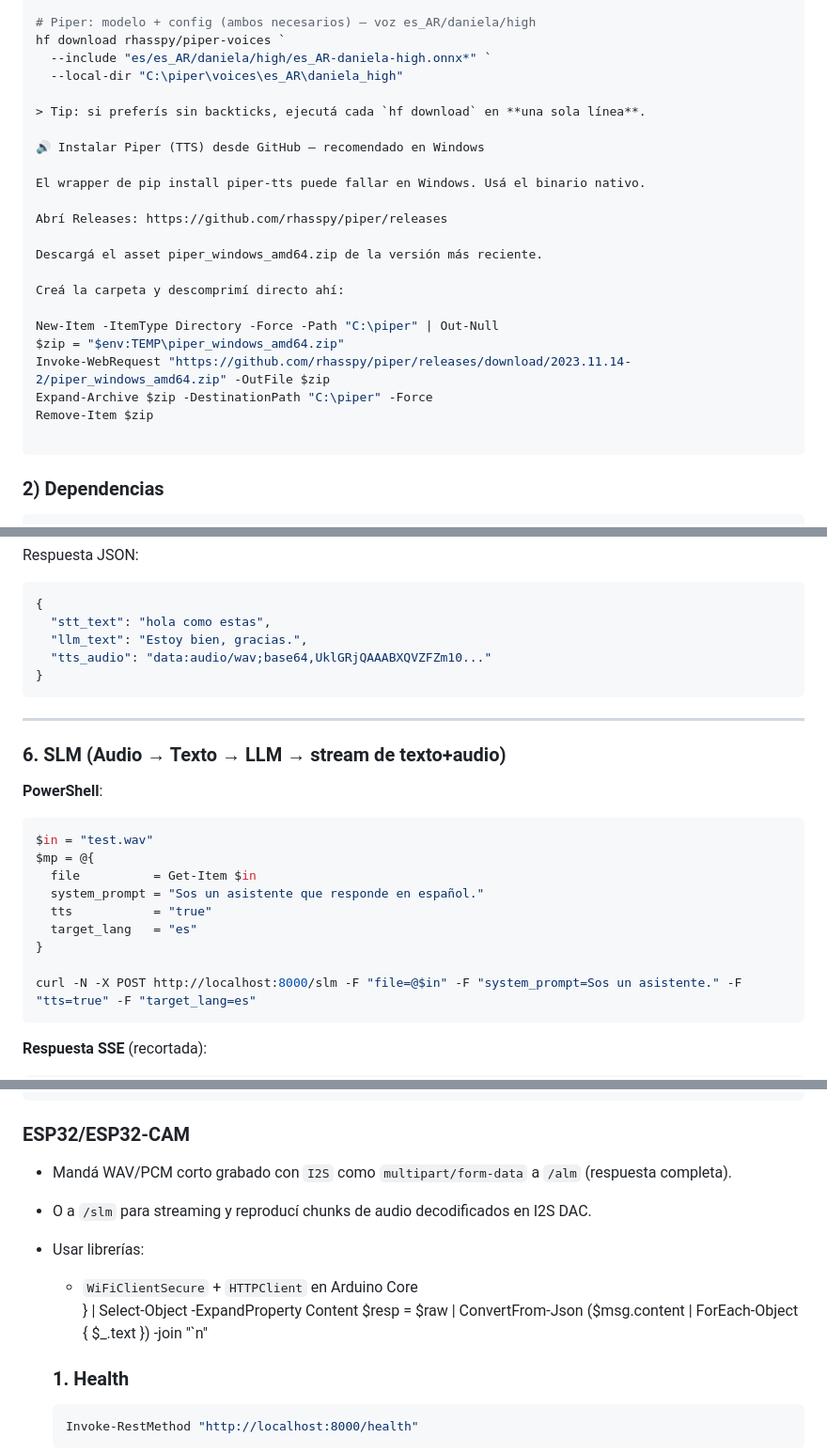
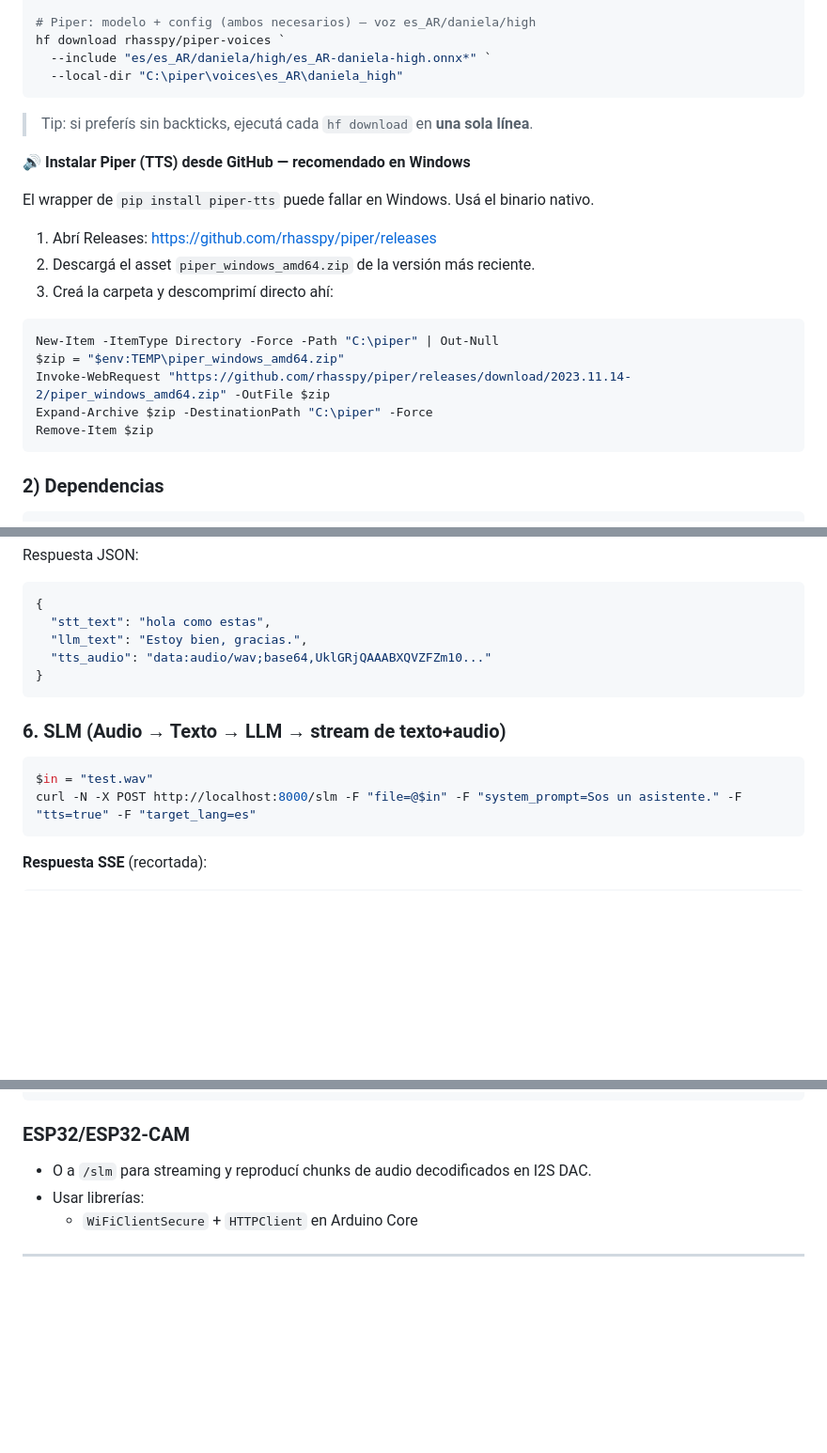
Before and after one commit to guideahon/UNLZ-AI-STUDIO, a Markdown page: readme.md, 3 parts joined by grey strips. Shown: that part at 94% size. GitHub-like rendering; blank space fills up the shorter version.

````diff
--- a/readme.md
+++ b/readme.md
@@ -48,25 +48,24 @@ hf download Qwen/Qwen2.5-VL-7B-Instruct `
 hf download rhasspy/piper-voices `
   --include "es/es_AR/daniela/high/es_AR-daniela-high.onnx*" `
   --local-dir "C:\piper\voices\es_AR\daniela_high"
+```
 
 > Tip: si preferís sin backticks, ejecutá cada `hf download` en **una sola línea**.
 
-🔊 Instalar Piper (TTS) desde GitHub — recomendado en Windows
+🔊 **Instalar Piper (TTS) desde GitHub — recomendado en Windows**
 
-El wrapper de pip install piper-tts puede fallar en Windows. Usá el binario nativo.
+El wrapper de `pip install piper-tts` puede fallar en Windows. Usá el binario nativo.
 
-Abrí Releases: https://github.com/rhasspy/piper/releases
+1. Abrí Releases: https://github.com/rhasspy/piper/releases
+2. Descargá el asset `piper_windows_amd64.zip` de la versión más reciente.
+3. Creá la carpeta y descomprimí directo ahí:
 
-Descargá el asset piper_windows_amd64.zip de la versión más reciente.
-
-Creá la carpeta y descomprimí directo ahí:
-
+```powershell
 New-Item -ItemType Directory -Force -Path "C:\piper" | Out-Null
 $zip = "$env:TEMP\piper_windows_amd64.zip"
 Invoke-WebRequest "https://github.com/rhasspy/piper/releases/download/2023.11.14-2/piper_windows_amd64.zip" -OutFile $zip
 Expand-Archive $zip -DestinationPath "C:\piper" -Force
 Remove-Item $zip
-
 ```
 
 ### 2) Dependencias
@@ -206,20 +197,9 @@ Respuesta JSON:
 }
 ```
 
----
-
 ### 6. SLM (Audio → Texto → LLM → **stream de texto+audio**)
-
-**PowerShell**:
 ```powershell
 $in = "test.wav"
-$mp = @{
-  file          = Get-Item $in
-  system_prompt = "Sos un asistente que responde en español."
-  tts           = "true"
-  target_lang   = "es"
-}
-
 curl -N -X POST http://localhost:8000/slm -F "file=@$in" -F "system_prompt=Sos un asistente." -F "tts=true" -F "target_lang=es"
 ```
 
@@ -262,17 +242,9 @@ with requests.post("http://localhost:8000/slm",
 ```
 
 ### ESP32/ESP32-CAM
-- Mandá WAV/PCM corto grabado con `I2S` como `multipart/form-data` a `/alm` (respuesta completa).
 - O a `/slm` para streaming y reproducí chunks de audio decodificados en I2S DAC.
 - Usar librerías:
   - `WiFiClientSecure` + `HTTPClient` en Arduino Core
-    }
-| Select-Object -ExpandProperty Content
-$resp = $raw | ConvertFrom-Json
-  ($msg.content | ForEach-Object { $_.text }) -join "`n"
 
-  ### 1. Health
-  ```powershell
-  Invoke-RestMethod "http://localhost:8000/health"
-  ```
+---
 
````
Also changed, not shown: other parts of readme.md (+8 -120 lines).
